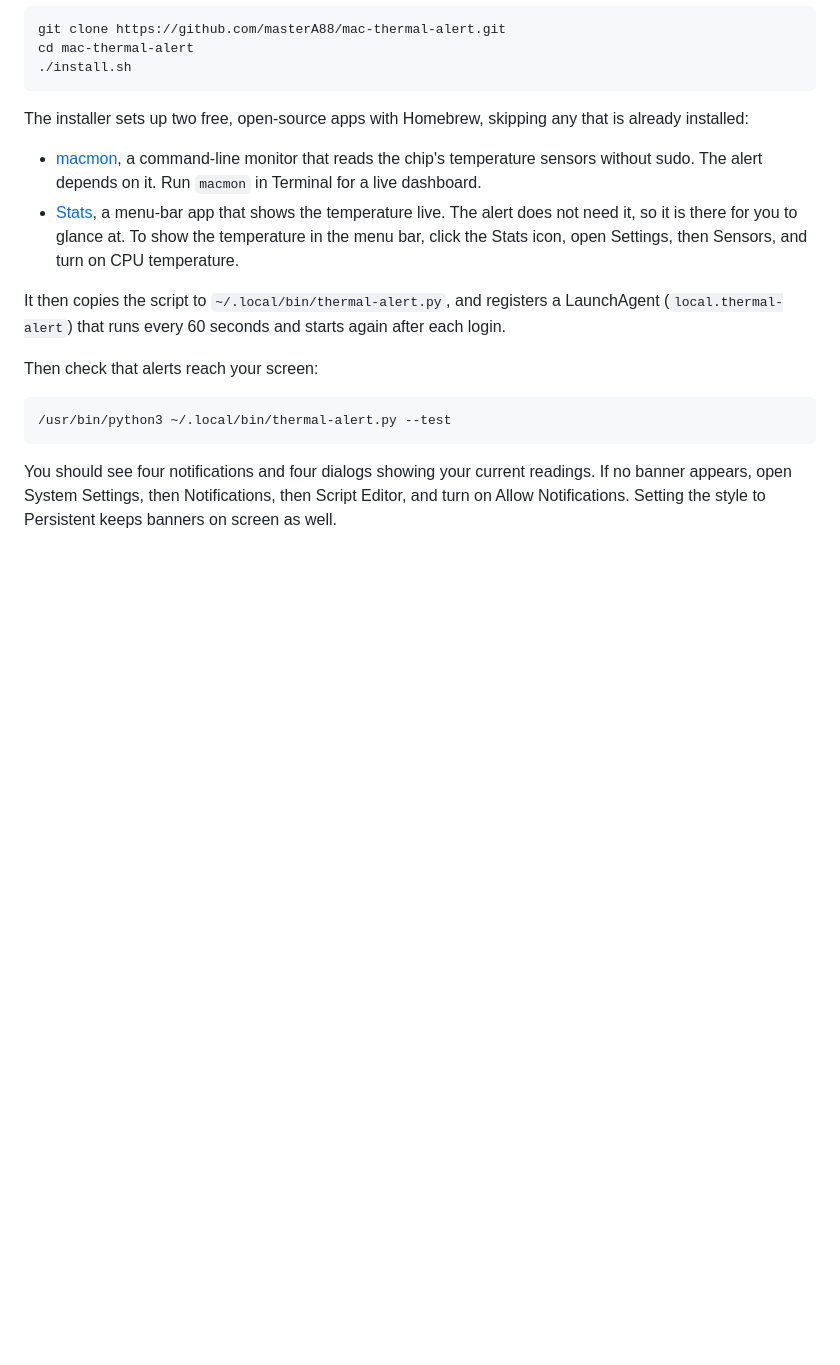
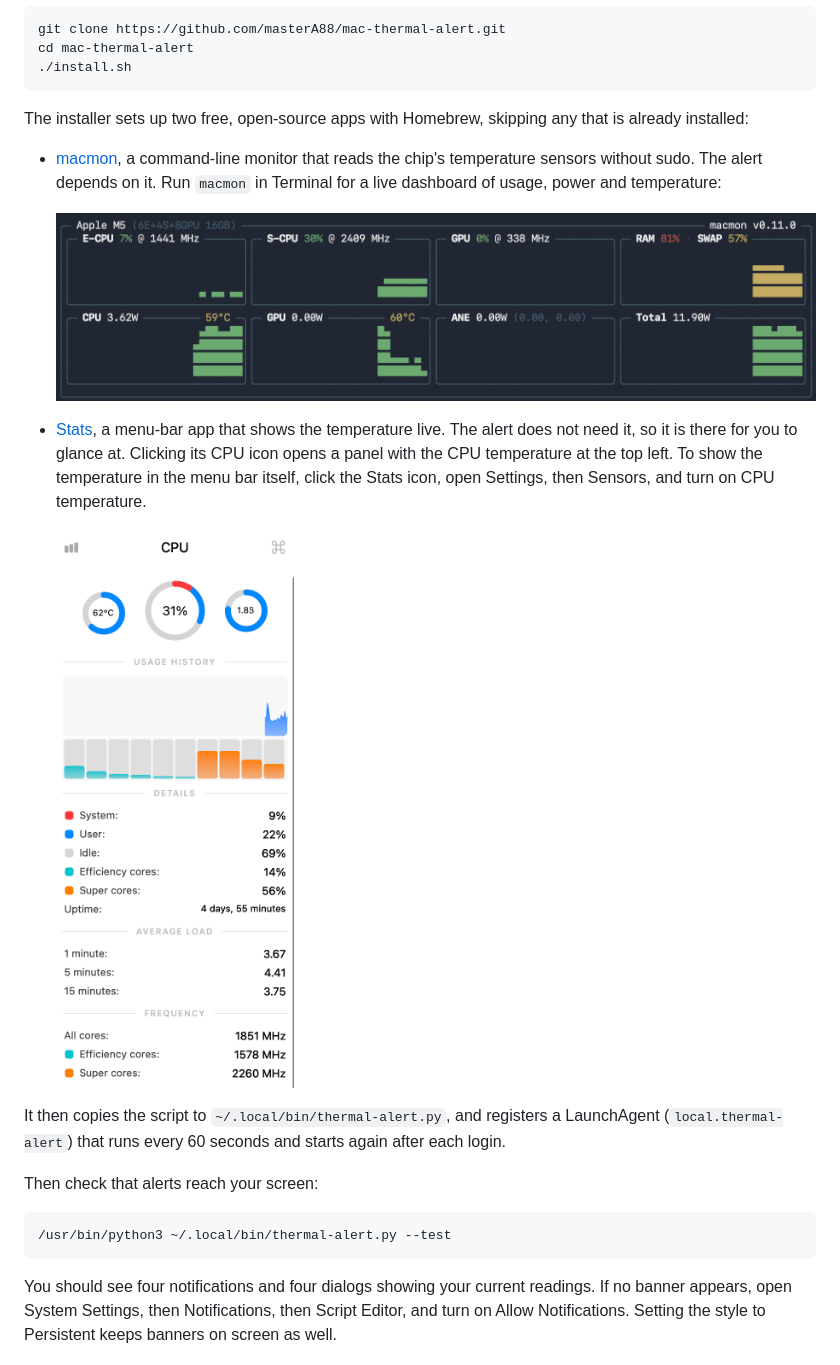
Before and after one commit to masterA88/mac-thermal-alert, a Markdown page: README.md, the part around one of its changes. Rendered like a GitHub page; pictures changed too: docs/macmon.png (added), docs/stats.png (added); blank space fills up the shorter version.

Commit message:
Add screenshots of the alert, macmon and Stats to the README
The alert image is the built-in test dialog with real readings. The
macmon and Stats images are cropped to the temperature panels.

```diff
--- a/README.md
+++ b/README.md
@@ -27,8 +29,13 @@ cd mac-thermal-alert
 
 The installer sets up two free, open-source apps with Homebrew, skipping any that is already installed:
 
-- [macmon](https://github.com/vladkens/macmon), a command-line monitor that reads the chip's temperature sensors without sudo. The alert depends on it. Run `macmon` in Terminal for a live dashboard.
-- [Stats](https://github.com/exelban/stats), a menu-bar app that shows the temperature live. The alert does not need it, so it is there for you to glance at. To show the temperature in the menu bar, click the Stats icon, open Settings, then Sensors, and turn on CPU temperature.
+- [macmon](https://github.com/vladkens/macmon), a command-line monitor that reads the chip's temperature sensors without sudo. The alert depends on it. Run `macmon` in Terminal for a live dashboard of usage, power and temperature:
+
+  <img src="docs/macmon.png" alt="macmon dashboard showing CPU at 59°C and GPU at 60°C" width="760">
+
+- [Stats](https://github.com/exelban/stats), a menu-bar app that shows the temperature live. The alert does not need it, so it is there for you to glance at. Clicking its CPU icon opens a panel with the CPU temperature at the top left. To show the temperature in the menu bar itself, click the Stats icon, open Settings, then Sensors, and turn on CPU temperature.
+
+  <img src="docs/stats.png" alt="Stats CPU panel showing 62°C" width="280">
 
 It then copies the script to `~/.local/bin/thermal-alert.py`, and registers a LaunchAgent (`local.thermal-alert`) that runs every 60 seconds and starts again after each login.
 
```
Also changed, not shown: other parts of README.md (+2 -0 lines), docs/alert.png (added), 1 other file.
